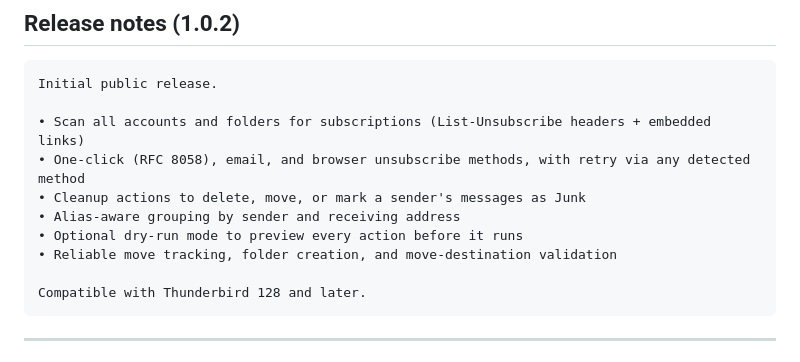
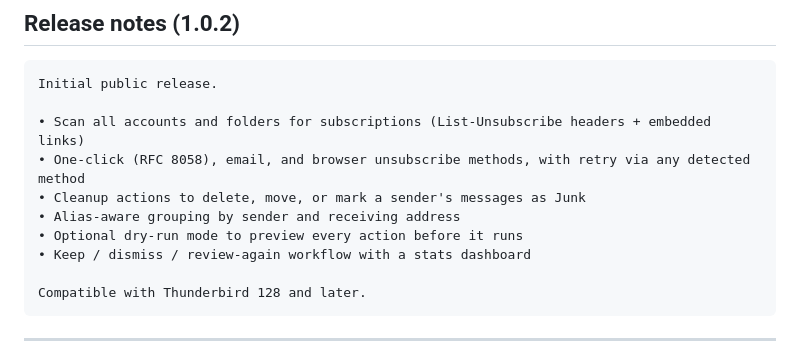
Before and after one commit to SmarakNayak/thundersub, a Markdown page: store/LISTING.md, the part around the change. Rendered like a GitHub page.

Commit message:
Update 1.0.2 release notes

````diff
--- a/store/LISTING.md
+++ b/store/LISTING.md
@@ -127,7 +127,7 @@ Initial public release.
 • Cleanup actions to delete, move, or mark a sender's messages as Junk
 • Alias-aware grouping by sender and receiving address
 • Optional dry-run mode to preview every action before it runs
-• Reliable move tracking, folder creation, and move-destination validation
+• Keep / dismiss / review-again workflow with a stats dashboard
 
 Compatible with Thunderbird 128 and later.
 ```
````
